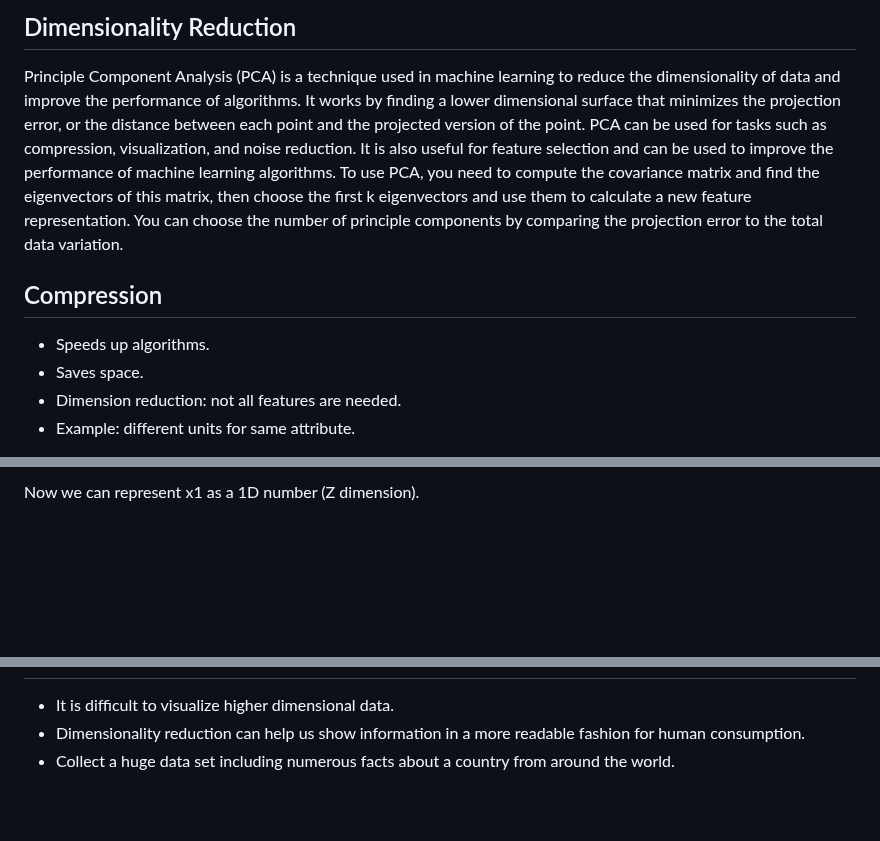
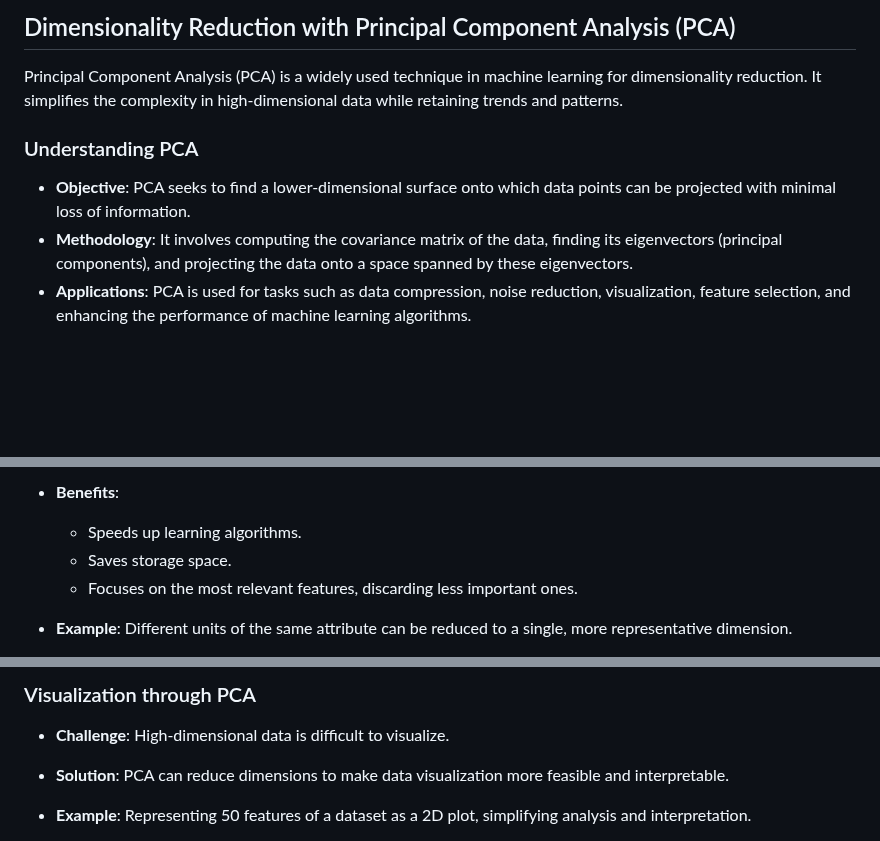
Before and after one commit to djeada/Stanford-Machine-Learning, a Markdown page: slides/week_14_dimensionality_reduction.md, 3 parts joined by grey strips. Drawn GitHub-style; blank space fills up the shorter version.

```diff
--- a/slides/week_14_dimensionality_reduction.md
+++ b/slides/week_14_dimensionality_reduction.md
@@ -1,11 +1,10 @@
-## Dimensionality Reduction
+## Dimensionality Reduction with Principal Component Analysis (PCA)
 
-Principle Component Analysis (PCA) is a technique used in machine learning to reduce the dimensionality of data and improve the performance of algorithms. It works by finding a lower dimensional surface that minimizes the projection error, or the distance between each point and the projected version of the point. PCA can be used for tasks such as compression, visualization, and noise reduction. It is also useful for feature selection and can be used to improve the performance of machine learning algorithms. To use PCA, you need to compute the covariance matrix and find the eigenvectors of this matrix, then choose the first k eigenvectors and use them to calculate a new feature representation. You can choose the number of principle components by comparing the projection error to the total data variation.
+Principal Component Analysis (PCA) is a widely used technique in machine learning for dimensionality reduction. It simplifies the complexity in high-dimensional data while retaining trends and patterns.
 
-## Compression
+### Understanding PCA
 
-* Speeds up algorithms.
-* Saves space.
-* Dimension reduction: not all features are needed.
-* Example: different units for same attribute.
+- **Objective**: PCA seeks to find a lower-dimensional surface onto which data points can be projected with minimal loss of information.
+- **Methodology**: It involves computing the covariance matrix of the data, finding its eigenvectors (principal components), and projecting the data onto a space spanned by these eigenvectors.
+- **Applications**: PCA is used for tasks such as data compression, noise reduction, visualization, feature selection, and enhancing the performance of machine learning algorithms.
 
@@ -13,3 +12,7 @@ Principle Component Analysis (PCA) is a technique used in machine learning to re
 
-Now we can represent x1 as a 1D number (Z dimension).
+- **Benefits**:
+  - Speeds up learning algorithms.
+  - Saves storage space.
+  - Focuses on the most relevant features, discarding less important ones.
+- **Example**: Different units of the same attribute can be reduced to a single, more representative dimension.
 
@@ -17,6 +20,7 @@ Now we can represent x1 as a 1D number (Z dimension).
 
+### Visualization through PCA
 
-* It is difficult to visualize higher dimensional data.
-* Dimensionality reduction can help us show information in a more readable fashion for human consumption.
-* Collect a huge data set including numerous facts about a country from around the world.
+- **Challenge**: High-dimensional data is difficult to visualize.
+- **Solution**: PCA can reduce dimensions to make data visualization more feasible and interpretable.
+- **Example**: Representing 50 features of a dataset as a 2D plot, simplifying analysis and interpretation.
 
```
Also changed, not shown: other parts of slides/week_14_dimensionality_reduction.md (+65 -48 lines).
